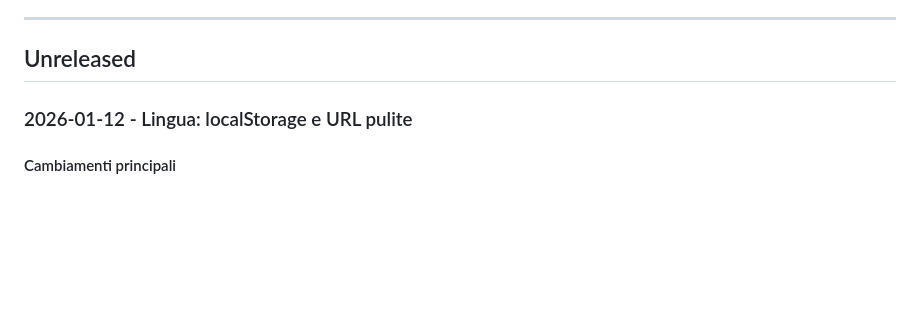
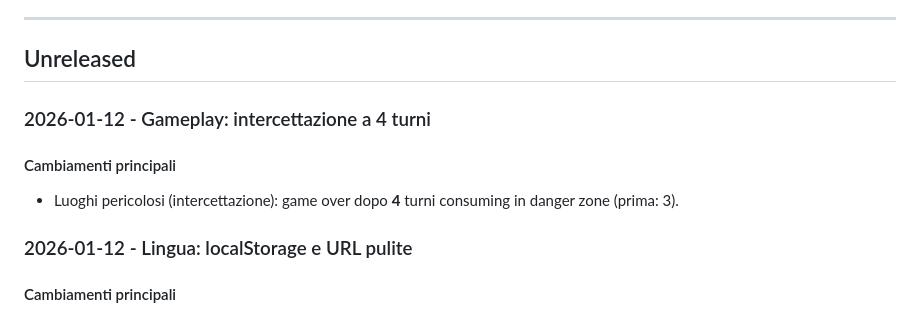
Before and after one commit to Aqualung61/MissioneOdessa, a Markdown page: RELEASE_NOTES.md, the part around the change. GitHub-like rendering; blank space fills up the shorter version.

Commit message:
docs(release-notes): intercettazione a 4 turni

```diff
--- a/RELEASE_NOTES.md
+++ b/RELEASE_NOTES.md
@@ -49,6 +49,11 @@
 ---
 
 ## Unreleased
+
+### 2026-01-12 - Gameplay: intercettazione a 4 turni
+
+#### Cambiamenti principali
+- Luoghi pericolosi (intercettazione): game over dopo **4** turni consuming in danger zone (prima: 3).
 
 ### 2026-01-12 - Lingua: localStorage e URL pulite
 
```
